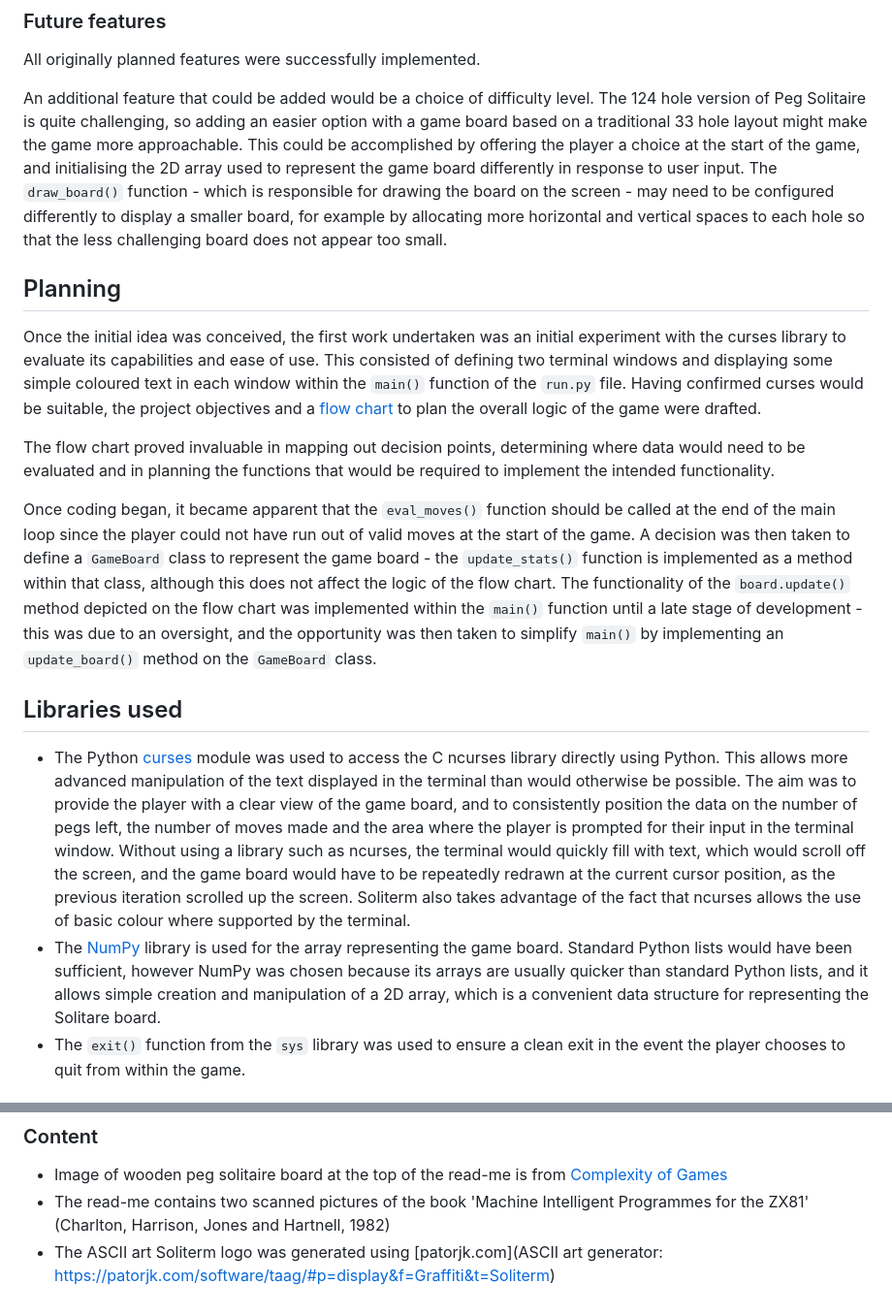
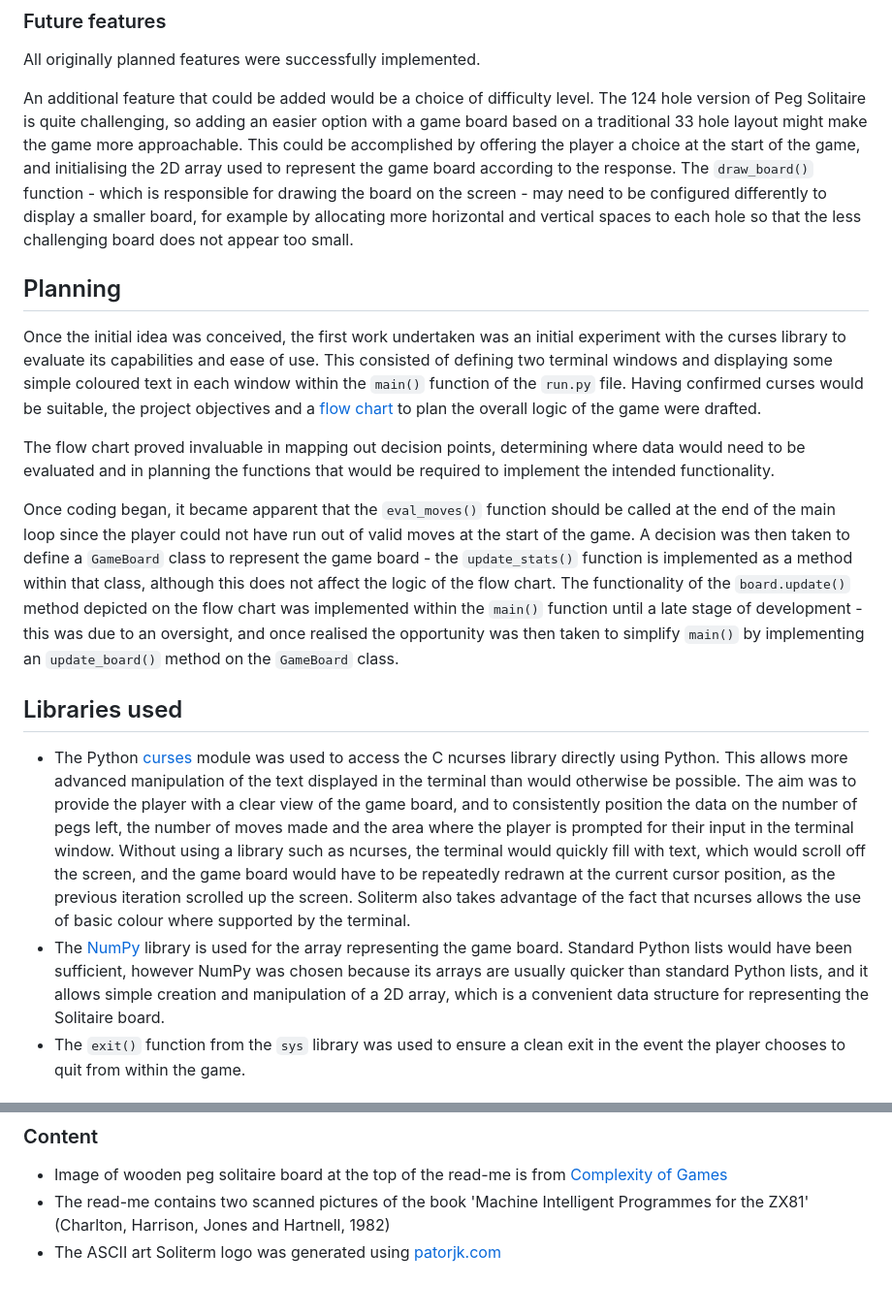
Before and after one commit to andy-guttridge/soliterm, a Markdown page: README.md, 2 parts joined by grey strips. Shown: that part at 97% size. Drawn GitHub-style.

```diff
--- a/README.md
+++ b/README.md
@@ -123,18 +123,18 @@ The end of game messages support objective 7.
 ### Future features
 All originally planned features were successfully implemented.
 
-An additional feature that could be added would be a choice of difficulty level. The 124 hole version of Peg Solitaire is quite challenging, so adding an easier option with a game board based on a traditional 33 hole layout might make the game more approachable. This could be accomplished by offering the player a choice at the start of the game, and initialising the 2D array used to represent the game board differently in response to user input. The `draw_board()` function - which is responsible for drawing the board on the screen - may need to be configured differently to display a smaller board, for example by allocating more horizontal and vertical spaces to each hole so that the less challenging board does not appear too small.
+An additional feature that could be added would be a choice of difficulty level. The 124 hole version of Peg Solitaire is quite challenging, so adding an easier option with a game board based on a traditional 33 hole layout might make the game more approachable. This could be accomplished by offering the player a choice at the start of the game, and initialising the 2D array used to represent the game board according to the response. The `draw_board()` function - which is responsible for drawing the board on the screen - may need to be configured differently to display a smaller board, for example by allocating more horizontal and vertical spaces to each hole so that the less challenging board does not appear too small.
 
 ## Planning
 Once the initial idea was conceived, the first work undertaken was an initial experiment with the curses library to evaluate its capabilities and ease of use. This consisted of defining two terminal windows and displaying some simple coloured text in each window within the `main()` function of the `run.py` file. Having confirmed curses would be suitable, the project objectives and a <a href="readme_assets/soliterm_flow.pdf" target ="_blank">flow chart</a> to plan the overall logic of the game were drafted.
 
 The flow chart proved invaluable in mapping out decision points, determining where data would need to be evaluated and in planning the functions that would be required to implement the intended functionality.
 
-Once coding began, it became apparent that the `eval_moves()` function should be called at the end of the main loop since the player could not have run out of valid moves at the start of the game. A decision was then taken to define a `GameBoard` class to represent the game board - the `update_stats()` function is implemented as a method within that class, although this does not affect the logic of the flow chart. The functionality of the `board.update()` method depicted on the flow chart was implemented within the `main()` function until a late stage of development - this was due to an oversight, and the opportunity was then taken to simplify `main()` by implementing an `update_board()` method on the `GameBoard` class.
+Once coding began, it became apparent that the `eval_moves()` function should be called at the end of the main loop since the player could not have run out of valid moves at the start of the game. A decision was then taken to define a `GameBoard` class to represent the game board - the `update_stats()` function is implemented as a method within that class, although this does not affect the logic of the flow chart. The functionality of the `board.update()` method depicted on the flow chart was implemented within the `main()` function until a late stage of development - this was due to an oversight, and once realised the opportunity was then taken to simplify `main()` by implementing an `update_board()` method on the `GameBoard` class.
 
 ## Libraries used
 - The Python [curses](https://docs.python.org/3/library/curses.html#module-curses) module was used to access the C ncurses library directly using Python. This allows more advanced manipulation of the text displayed in the terminal than would otherwise be possible. The aim was to provide the player with a clear view of the game board, and to consistently position the data on the number of pegs left, the number of moves made and the area where the player is prompted for their input in the terminal window. Without using a library such as ncurses, the terminal would quickly fill with text, which would scroll off the screen, and the game board would have to be repeatedly redrawn at the current cursor position, as the previous iteration scrolled up the screen. Soliterm also takes advantage of the fact that ncurses allows the use of basic colour where supported by the terminal.
-- The [NumPy](https://www.w3schools.com/python/numpy/default.asp) library is used for the array representing the game board. Standard Python lists would have been sufficient, however NumPy was chosen because its arrays are usually quicker than standard Python lists, and it allows simple creation and manipulation of a 2D array, which is a convenient data structure for representing the Solitare board.
+- The [NumPy](https://www.w3schools.com/python/numpy/default.asp) library is used for the array representing the game board. Standard Python lists would have been sufficient, however NumPy was chosen because its arrays are usually quicker than standard Python lists, and it allows simple creation and manipulation of a 2D array, which is a convenient data structure for representing the Solitaire board.
 - The `exit()` function from the `sys` library was used to ensure a clean exit in the event the player chooses to quit from within the game.
 
 ## Data model
@@ -235,4 +241,4 @@ To deploy in Heroku:
 ### Content
 - Image of wooden peg solitaire board at the top of the read-me is from [Complexity of Games](https://www.isnphard.com/i/peg-solitaire/)
 - The read-me contains two scanned pictures of the book 'Machine Intelligent Programmes for the ZX81' (Charlton, Harrison, Jones and Hartnell, 1982)
-- The ASCII art Soliterm logo was generated using [patorjk.com](ASCII art generator: https://patorjk.com/software/taag/#p=display&f=Graffiti&t=Soliterm)
+- The ASCII art Soliterm logo was generated using [patorjk.com](https://patorjk.com/software/taag/#p=display&f=Graffiti&t=Soliterm)
```
Also changed, not shown: other parts of README.md (+18 -12 lines), readme_assets/validator_screenshot.png (added), 1 other file.
